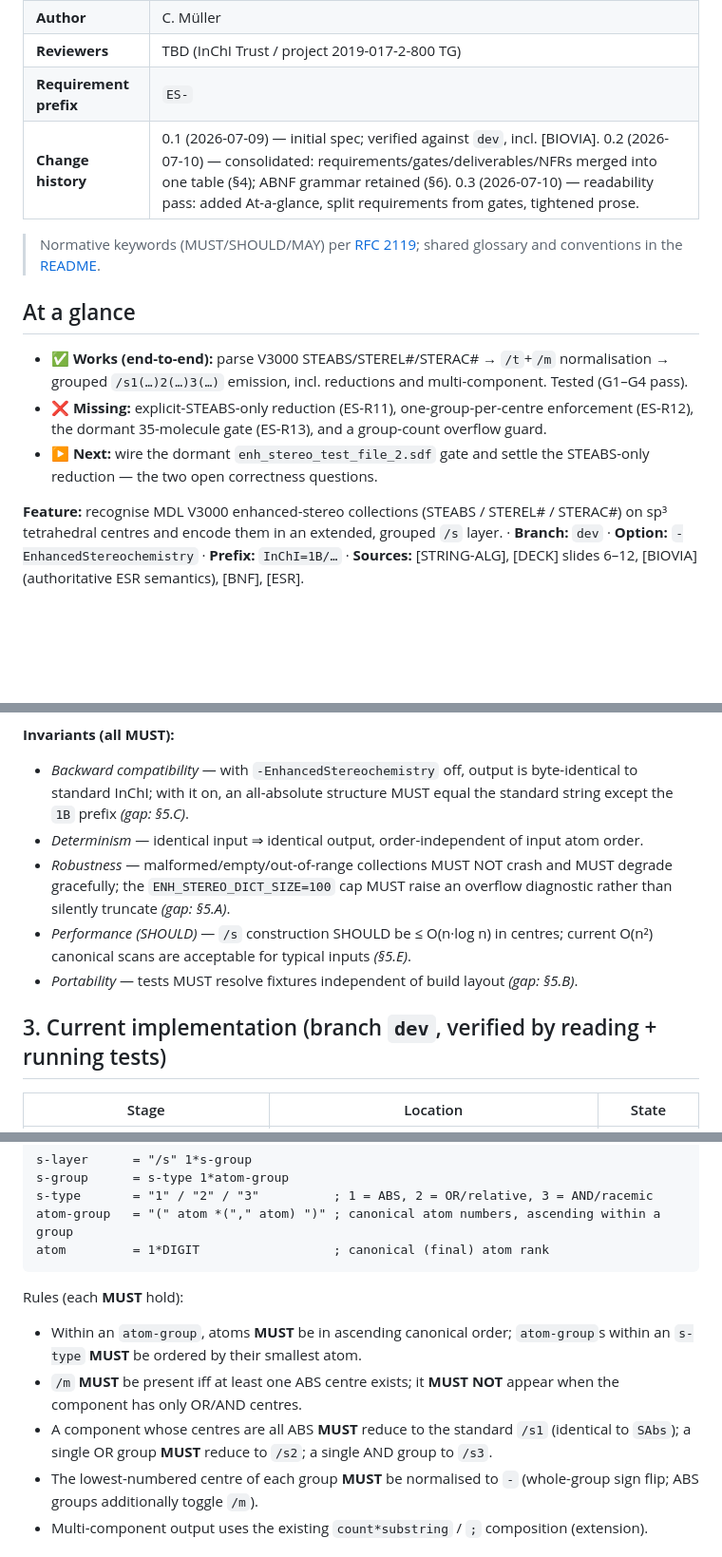
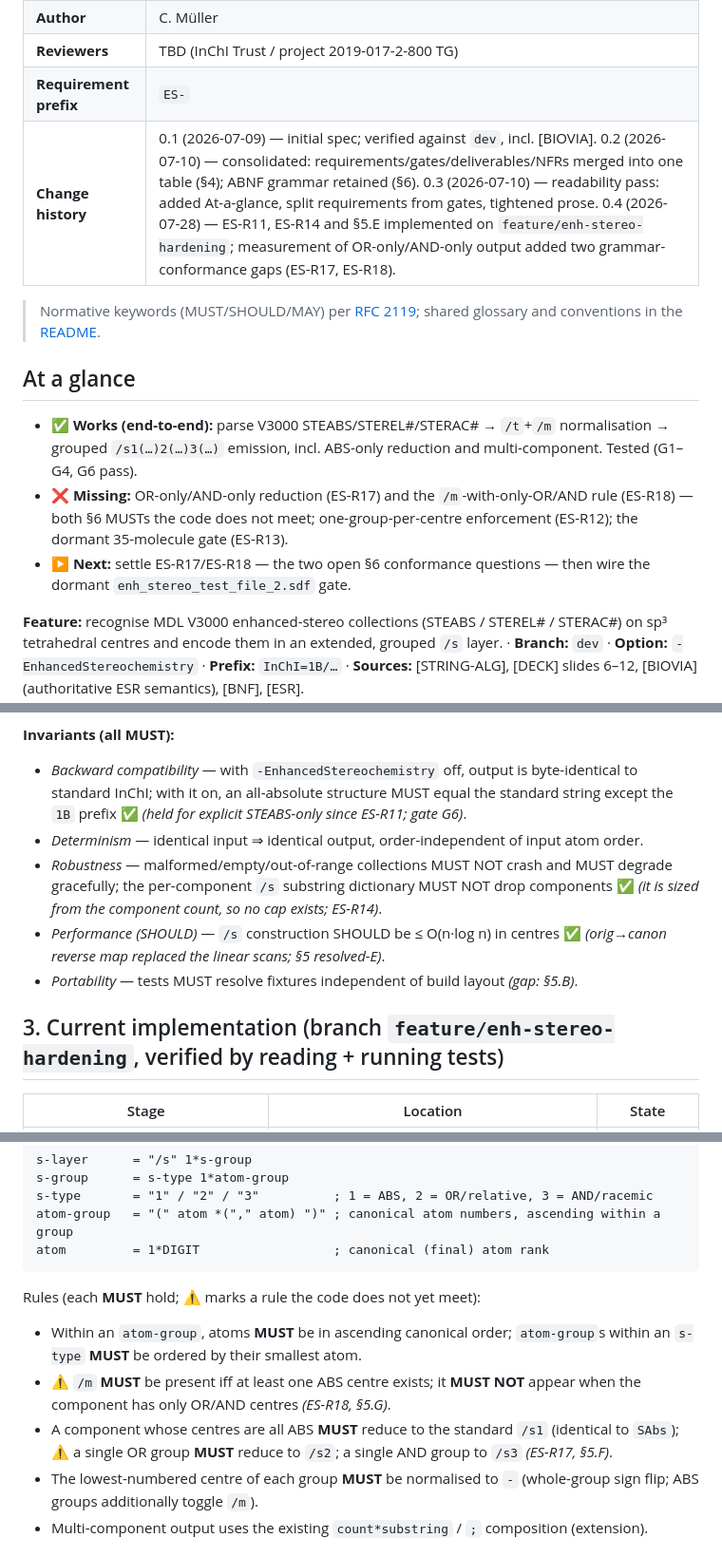
Before and after one commit to cm-beilstein/InChI-specs, a Markdown page: enhanced-stereo/SPEC.md, 3 parts joined by grey strips. Shown at 95% size. GitHub-like rendering; blank space fills up the shorter version.

````diff
--- a/enhanced-stereo/SPEC.md
+++ b/enhanced-stereo/SPEC.md
@@ -8,7 +8,7 @@
 | **Author** | C. Müller |
 | **Reviewers** | TBD (InChI Trust / project 2019-017-2-800 TG) |
 | **Requirement prefix** | `ES-` |
-| **Change history** | 0.1 (2026-07-09) — initial spec; verified against `dev`, incl. [BIOVIA]. 0.2 (2026-07-10) — consolidated: requirements/gates/deliverables/NFRs merged into one table (§4); ABNF grammar retained (§6). 0.3 (2026-07-10) — readability pass: added At-a-glance, split requirements from gates, tightened prose. |
+| **Change history** | 0.1 (2026-07-09) — initial spec; verified against `dev`, incl. [BIOVIA]. 0.2 (2026-07-10) — consolidated: requirements/gates/deliverables/NFRs merged into one table (§4); ABNF grammar retained (§6). 0.3 (2026-07-10) — readability pass: added At-a-glance, split requirements from gates, tightened prose. 0.4 (2026-07-28) — ES-R11, ES-R14 and §5.E implemented on `feature/enh-stereo-hardening`; measurement of OR-only/AND-only output added two grammar-conformance gaps (ES-R17, ES-R18). |
 
 > Normative keywords (MUST/SHOULD/MAY) per [RFC 2119](../README.md#requirement-conventions-normative);
 > shared glossary and conventions in the [README](../README.md).
@@ -16,11 +16,13 @@
 ## At a glance
 
 - ✅ **Works (end-to-end):** parse V3000 STEABS/STEREL#/STERAC# → `/t`+`/m` normalisation →
-  grouped `/s1(…)2(…)3(…)` emission, incl. reductions and multi-component. Tested (G1–G4 pass).
-- ❌ **Missing:** explicit-STEABS-only reduction (ES-R11), one-group-per-centre enforcement
-  (ES-R12), the dormant 35-molecule gate (ES-R13), and a group-count overflow guard.
-- ▶ **Next:** wire the dormant `enh_stereo_test_file_2.sdf` gate and settle the STEABS-only
-  reduction — the two open correctness questions.
+  grouped `/s1(…)2(…)3(…)` emission, incl. ABS-only reduction and multi-component.
+  Tested (G1–G4, G6 pass).
+- ❌ **Missing:** OR-only/AND-only reduction (ES-R17) and the `/m`-with-only-OR/AND rule
+  (ES-R18) — both §6 MUSTs the code does not meet; one-group-per-centre enforcement
+  (ES-R12); the dormant 35-molecule gate (ES-R13).
+- ▶ **Next:** settle ES-R17/ES-R18 — the two open §6 conformance questions — then wire the
+  dormant `enh_stereo_test_file_2.sdf` gate.
 
 **Feature:** recognise MDL V3000 enhanced-stereo collections (STEABS / STEREL# / STERAC#) on
 sp³ tetrahedral centres and encode them in an extended, grouped `/s` layer. · **Branch:** `dev`
@@ -71,16 +73,16 @@ From [STRING-ALG] and [DECK]. The normative encoding grammar is in §6; the beha
 **Invariants (all MUST):**
 - *Backward compatibility* — with `-EnhancedStereochemistry` off, output is byte-identical to
   standard InChI; with it on, an all-absolute structure MUST equal the standard string except
-  the `1B` prefix *(gap: §5.C)*.
+  the `1B` prefix ✅ *(held for explicit STEABS-only since ES-R11; gate G6)*.
 - *Determinism* — identical input ⇒ identical output, order-independent of input atom order.
 - *Robustness* — malformed/empty/out-of-range collections MUST NOT crash and MUST degrade
-  gracefully; the `ENH_STEREO_DICT_SIZE=100` cap MUST raise an overflow diagnostic rather than
-  silently truncate *(gap: §5.A)*.
-- *Performance (SHOULD)* — `/s` construction SHOULD be ≤ O(n·log n) in centres; current O(n²)
-  canonical scans are acceptable for typical inputs *(§5.E)*.
+  gracefully; the per-component `/s` substring dictionary MUST NOT drop components ✅ *(it is
+  sized from the component count, so no cap exists; ES-R14)*.
+- *Performance (SHOULD)* — `/s` construction SHOULD be ≤ O(n·log n) in centres ✅ *(orig→canon
+  reverse map replaced the linear scans; §5 resolved-E)*.
 - *Portability* — tests MUST resolve fixtures independent of build layout *(gap: §5.B)*.
 
-## 3. Current implementation (branch `dev`, verified by reading + running tests)
+## 3. Current implementation (branch `feature/enh-stereo-hardening`, verified by reading + running tests)
 
 | Stage | Location | State |
 |-------|----------|-------|
@@ -163,13 +208,14 @@ atom-group   = "(" atom *("," atom) ")" ; canonical atom numbers, ascending with
 atom         = 1*DIGIT                  ; canonical (final) atom rank
 ```
 
-Rules (each **MUST** hold):
+Rules (each **MUST** hold; ⚠️ marks a rule the code does not yet meet):
 - Within an `atom-group`, atoms **MUST** be in ascending canonical order; `atom-group`s within
   an `s-type` **MUST** be ordered by their smallest atom.
-- `/m` **MUST** be present iff at least one ABS centre exists; it **MUST NOT** appear when the
-  component has only OR/AND centres.
+- ⚠️ `/m` **MUST** be present iff at least one ABS centre exists; it **MUST NOT** appear when
+  the component has only OR/AND centres *(ES-R18, §5.G)*.
 - A component whose centres are all ABS **MUST** reduce to the standard `/s1` (identical to
-  `SAbs`); a single OR group **MUST** reduce to `/s2`; a single AND group to `/s3`.
+  `SAbs`); ⚠️ a single OR group **MUST** reduce to `/s2`; a single AND group to `/s3`
+  *(ES-R17, §5.F)*.
 - The lowest-numbered centre of each group **MUST** be normalised to `-` (whole-group sign
   flip; ABS groups additionally toggle `/m`).
 - Multi-component output uses the existing `count*substring` / `;` composition (extension).
````
Also changed, not shown: other parts of enhanced-stereo/SPEC.md (+75 -32 lines).
